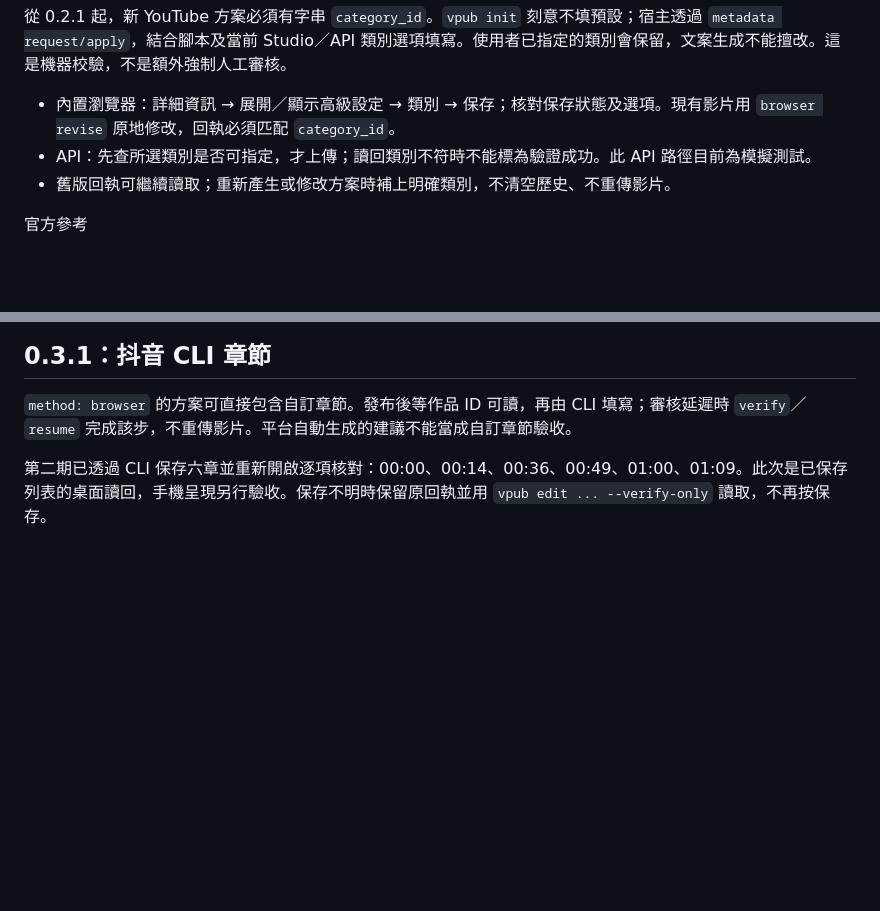
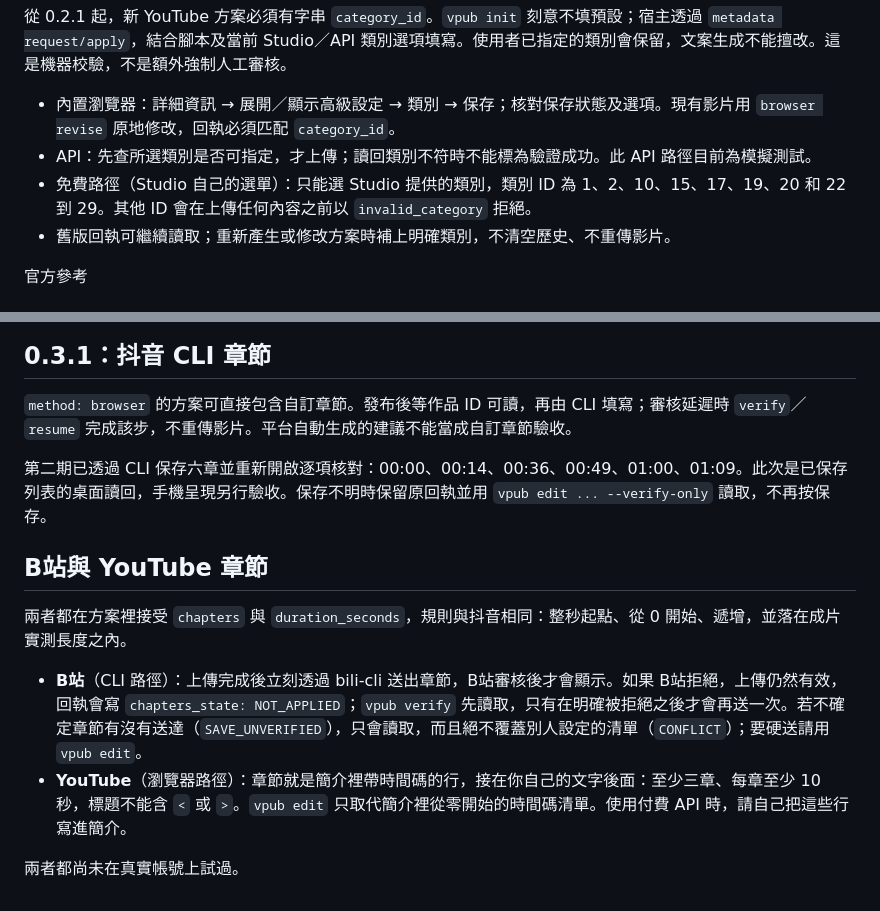
Before and after one commit to whitecarp/publishops-crosscast, a Markdown page: docs/CATEGORIES_AND_CHAPTERS.md, 2 parts joined by grey strips. GitHub-like rendering; blank space fills up the shorter version.

```diff
--- a/docs/CATEGORIES_AND_CHAPTERS.md
+++ b/docs/CATEGORIES_AND_CHAPTERS.md
@@ -10,6 +10,7 @@
 
 - 內置瀏覽器：詳細資訊 → 展開／顯示高級設定 → 類別 → 保存；核對保存狀態及選項。現有影片用 `browser revise` 原地修改，回執必須匹配 `category_id`。
 - API：先查所選類別是否可指定，才上傳；讀回類別不符時不能標為驗證成功。此 API 路徑目前為模擬測試。
+- 免費路徑（Studio 自己的選單）：只能選 Studio 提供的類別，類別 ID 為 1、2、10、15、17、19、20 和 22 到 29。其他 ID 會在上傳任何內容之前以 `invalid_category` 拒絕。
 - 舊版回執可繼續讀取；重新產生或修改方案時補上明確類別，不清空歷史、不重傳影片。
 
 官方參考
@@ -35,3 +36,12 @@
 `method: browser` 的方案可直接包含自訂章節。發布後等作品 ID 可讀，再由 CLI 填寫；審核延遲時 `verify`／`resume` 完成該步，不重傳影片。平台自動生成的建議不能當成自訂章節驗收。
 
 第二期已透過 CLI 保存六章並重新開啟逐項核對：00:00、00:14、00:36、00:49、01:00、01:09。此次是已保存列表的桌面讀回，手機呈現另行驗收。保存不明時保留原回執並用 `vpub edit ... --verify-only` 讀取，不再按保存。
+
+## B站與 YouTube 章節
+
+兩者都在方案裡接受 `chapters` 與 `duration_seconds`，規則與抖音相同：整秒起點、從 0 開始、遞增，並落在成片實測長度之內。
+
+- **B站**（CLI 路徑）：上傳完成後立刻透過 bili-cli 送出章節，B站審核後才會顯示。如果 B站拒絕，上傳仍然有效，回執會寫 `chapters_state: NOT_APPLIED`；`vpub verify` 先讀取，只有在明確被拒絕之後才會再送一次。若不確定章節有沒有送達（`SAVE_UNVERIFIED`），只會讀取，而且絕不覆蓋別人設定的清單（`CONFLICT`）；要硬送請用 `vpub edit`。
+- **YouTube**（瀏覽器路徑）：章節就是簡介裡帶時間碼的行，接在你自己的文字後面：至少三章、每章至少 10 秒，標題不能含 `<` 或 `>`。`vpub edit` 只取代簡介裡從零開始的時間碼清單。使用付費 API 時，請自己把這些行寫進簡介。
+
+兩者都尚未在真實帳號上試過。
```
Also changed, not shown: docs/CATEGORIES_AND_CHAPTERS_EN.md (+10 -0 lines).
